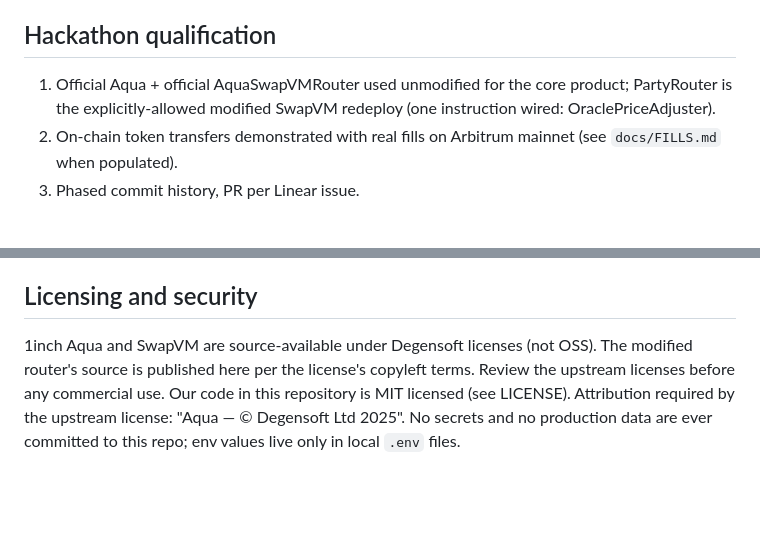
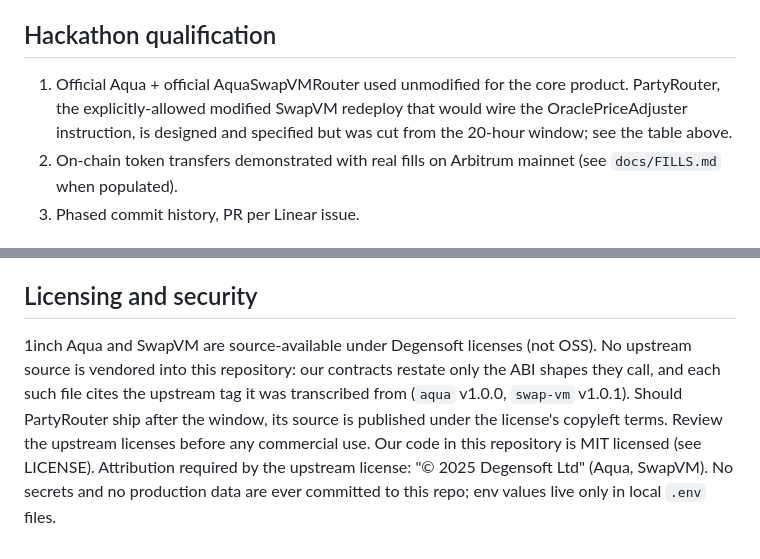
Before and after one commit to 0xmvercosa/pool-party-aqua, a Markdown page: README.md, 2 parts joined by grey strips. Drawn GitHub-style; blank space fills up the shorter version.

Commit message:
docs(aqua): remove an em dash and correct two stale README claims
The em dash in the attribution string was ours, not the license's: upstream
headers read "(c) 2025 Degensoft Ltd". Fixed to match, and the no-em-dash
rule now holds across every file this track touches.

Two claims were also stale after the window cut: the README said the
modified router's source is published here, and listed PartyRouter as a
satisfied qualification item. PartyRouter is cut. Both now say so, and the
licensing note states plainly that no upstream source is vendored here,
only ABI shapes restated with the tag they came from.

Refs POO-1070.

Co-Authored-By: Claude Opus 5 <noreply@anthropic.com>

```diff
--- a/README.md
+++ b/README.md
@@ -62,7 +62,7 @@ accruing is external and real today.
 
 ## Hackathon qualification
 
-1. Official Aqua + official AquaSwapVMRouter used unmodified for the core product; PartyRouter is the explicitly-allowed modified SwapVM redeploy (one instruction wired: OraclePriceAdjuster).
+1. Official Aqua + official AquaSwapVMRouter used unmodified for the core product. PartyRouter, the explicitly-allowed modified SwapVM redeploy that would wire the OraclePriceAdjuster instruction, is designed and specified but was cut from the 20-hour window; see the table above.
 2. On-chain token transfers demonstrated with real fills on Arbitrum mainnet (see `docs/FILLS.md` when populated).
 3. Phased commit history, PR per Linear issue.
 
@@ -72,4 +72,4 @@ Per the hackathon continuity rule: everything in THIS repository was created dur
 
 ## Licensing and security
 
-1inch Aqua and SwapVM are source-available under Degensoft licenses (not OSS). The modified router's source is published here per the license's copyleft terms. Review the upstream licenses before any commercial use. Our code in this repository is MIT licensed (see LICENSE). Attribution required by the upstream license: "Aqua — © Degensoft Ltd 2025". No secrets and no production data are ever committed to this repo; env values live only in local `.env` files.
+1inch Aqua and SwapVM are source-available under Degensoft licenses (not OSS). No upstream source is vendored into this repository: our contracts restate only the ABI shapes they call, and each such file cites the upstream tag it was transcribed from (`aqua` v1.0.0, `swap-vm` v1.0.1). Should PartyRouter ship after the window, its source is published under the license's copyleft terms. Review the upstream licenses before any commercial use. Our code in this repository is MIT licensed (see LICENSE). Attribution required by the upstream license: "© 2025 Degensoft Ltd" (Aqua, SwapVM). No secrets and no production data are ever committed to this repo; env values live only in local `.env` files.
```
